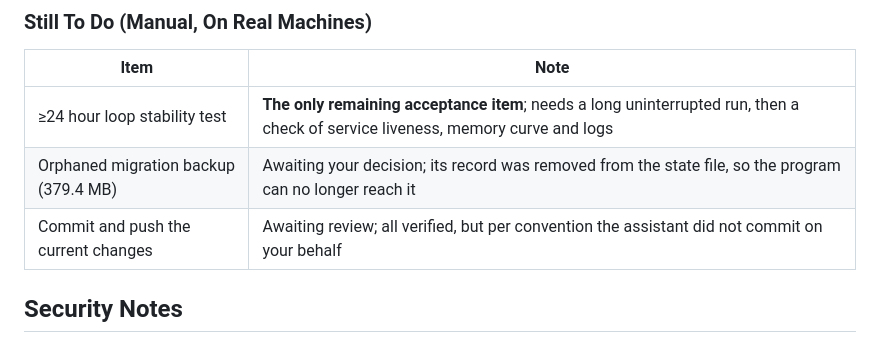
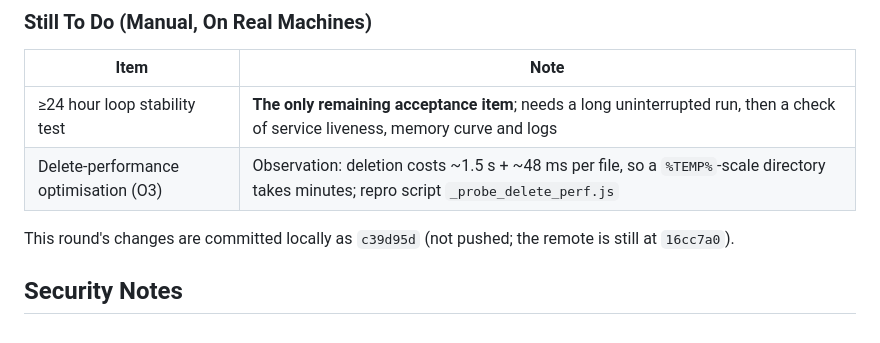
Before and after one commit to jokermikel/memory-cleaner, a Markdown page: README.md, the part around the change. GitHub-like rendering.

```diff
--- a/README.md
+++ b/README.md
@@ -258,8 +258,9 @@ distributed. For the security-review evidence see sections 8–9 of
 | Item | Note |
 |---|---|
 | ≥24 hour loop stability test | **The only remaining acceptance item**; needs a long uninterrupted run, then a check of service liveness, memory curve and logs |
-| Orphaned migration backup (379.4 MB) | Awaiting your decision; its record was removed from the state file, so the program can no longer reach it |
-| Commit and push the current changes | Awaiting review; all verified, but per convention the assistant did not commit on your behalf |
+| Delete-performance optimisation (O3) | Observation: deletion costs ~1.5 s + ~48 ms per file, so a `%TEMP%`-scale directory takes minutes; repro script `_probe_delete_perf.js` |
+
+This round's changes are committed locally as `c39d95d` (not pushed; the remote is still at `16cc7a0`).
 
 ## Security Notes
 
```
Also changed, not shown: README_CN.md (+3 -2 lines), 最终测试报告.md (+3 -1 lines).
